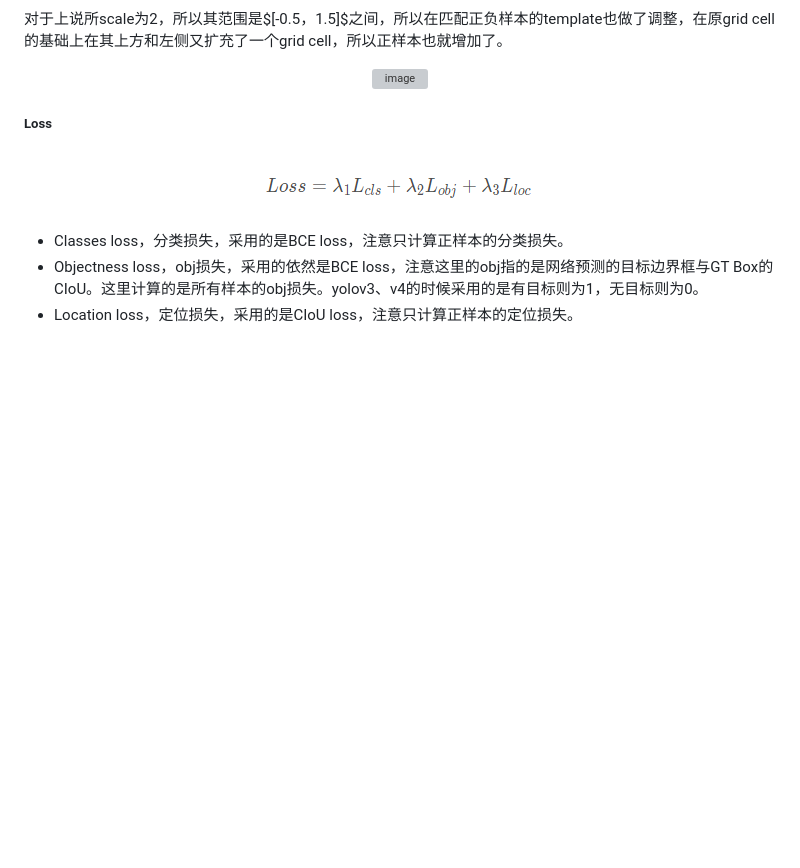
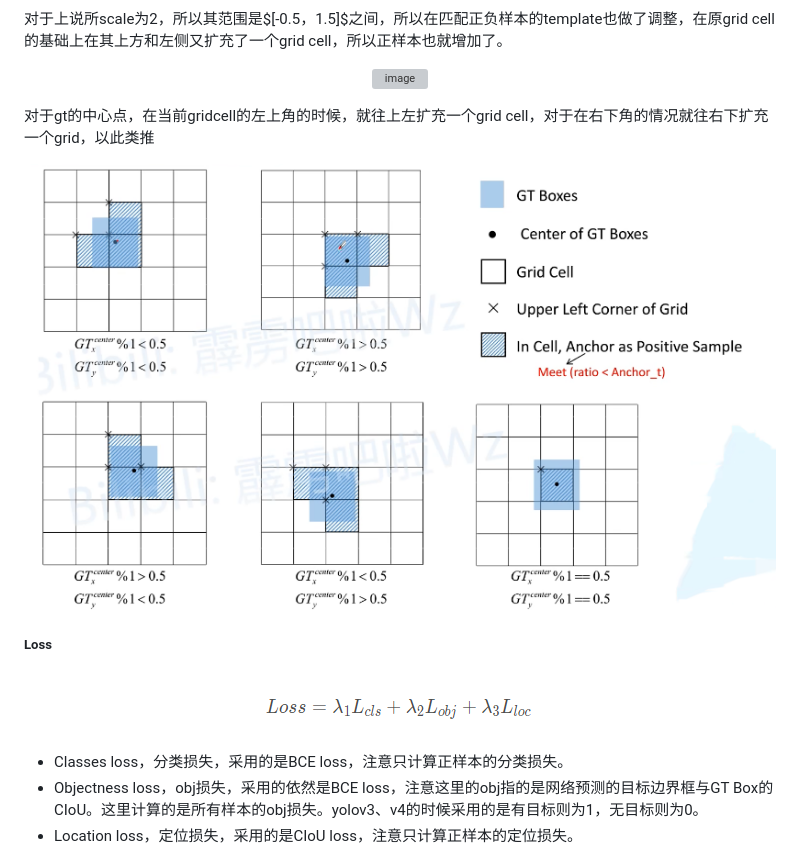
Before and after one commit to vampireacen/vampireacen.github.io, a Markdown page: index.md, the part around the change. Drawn GitHub-style; pictures changed too: img/yolov4_template_2.png (added); blank space fills up the shorter version; grey boxes are pictures that could not be loaded.

Commit message:
template_2

```diff
--- a/index.md
+++ b/index.md
@@ -1972,7 +1972,13 @@ Focus的计算量和参数量要比普通卷积要多一些，是普通卷积的
 
 </div>
 
-
+对于gt的中心点，在当前gridcell的左上角的时候，就往上左扩充一个grid cell，对于在右下角的情况就往右下扩充一个grid，以此类推
+
+<div align=center>
+
+![image](./img/yolov4_template_2.png)
+
+</div>
 
 ##### Loss
 
```
Also changed, not shown: 1 other file.
